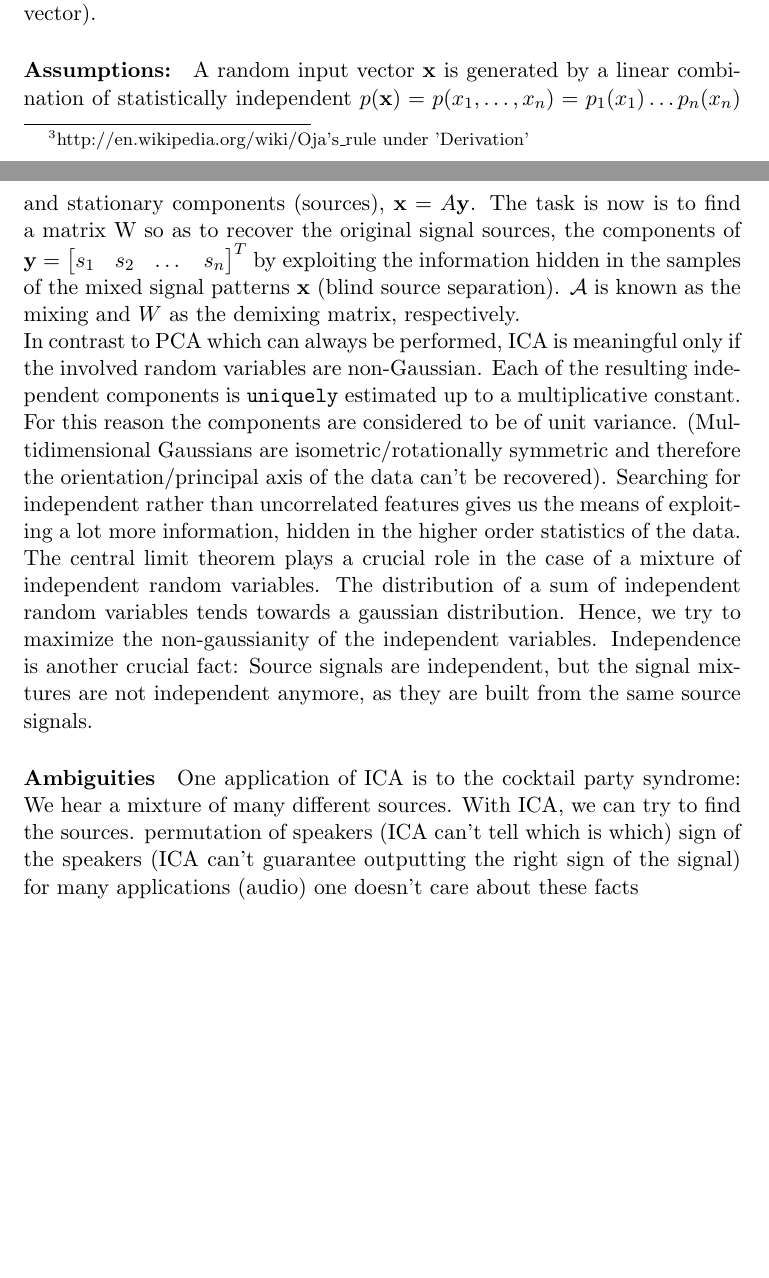
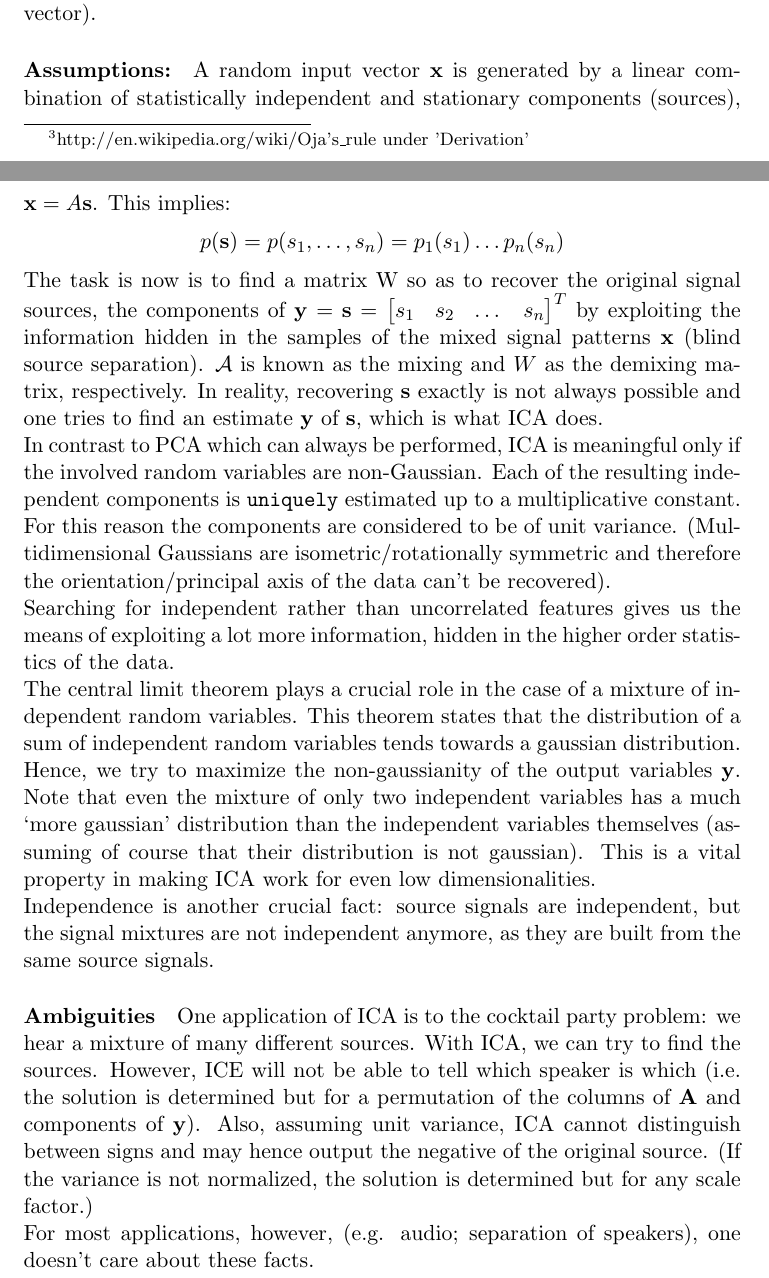
Before and after one commit to f4bD3v/urlnn-notes, a LaTeX document (tex/summary.tex): two parts of pages 12 and 13 of 40 before the commit and two parts of pages 12 and 13 of 41 after it, joined at a grey line, cut so that both start at the same text, the shorter picture padded with empty space. Compiled offline with pdfLaTeX.

Commit message:
Some minor improvements to the ICA part.

```diff
--- a/tex/summary.tex
+++ b/tex/summary.tex
@@ -243,17 +243,17 @@ Although not shown here, it has been proven that the neuron will find the the \t
 
 \paragraph{Goal:} Compute a transformation $\mathbf{y}=A\mathbf{x}$ such that the entries $y_i$ of the transformed vector (components) are statistically independent. Statistical independence is a stronger constraint than uncorrelatedness required by the PCA and actually implies it. (The two conditions are equivalent \textit{only} if the sources $x_i$ are generated from Gaussian random variables - one random vector).
 
-\paragraph{Assumptions:} A random input vector $\mathbf{x}$ is generated by a linear combination of statistically independent $p(\mathbf{x})=p(x_1,\dots,x_n)=p_1(x_1)\dots p_n(x_n)$ and stationary components (sources), $\mathbf{x}=A\mathbf{y}$. The task is now is to find a matrix W so as to recover the original signal sources, the components of $\mathbf{y}=\begin{bmatrix}s_1 & s_2 & \dots & s_n\end{bmatrix}^T$ by exploiting the information hidden in the samples of the mixed signal patterns $\mathbf{x}$ (blind source separation). $\mathcal{A}$ is known as the mixing and $W$ as the demixing matrix, respectively.\\
+\paragraph{Assumptions:} A random input vector $\mathbf{x}$ is generated by a linear combination of statistically independent and stationary components (sources), $\mathbf{x}=A\mathbf{s}$. This implies:
+\[p(\mathbf{s})=p(s_1,\dots,s_n)=p_1(s_1)\dots p_n(s_n)\]
+The task is now is to find a matrix W so as to recover the original signal sources, the components of $\mathbf{y}= \mathbf{s} = \begin{bmatrix}s_1 & s_2 & \dots & s_n\end{bmatrix}^T$ by exploiting the information hidden in the samples of the mixed signal patterns $\mathbf{x}$ (blind source separation). $\mathcal{A}$ is known as the mixing and $W$ as the demixing matrix, respectively. In reality, recovering $\mathbf{s}$ exactly is not always possible and one tries to find an estimate  $\mathbf{y}$ of $\mathbf{s}$, which is what ICA does.\\
 In contrast to PCA which can always be performed, ICA is meaningful only if the involved random variables are non-Gaussian. Each of the resulting independent components is \texttt{uniquely} estimated up to a multiplicative constant. For this reason the components are considered to be of unit variance. (Multidimensional Gaussians are isometric/rotationally symmetric and therefore the orientation/principal axis of the data can't be recovered). % source Stanford ML lecture 15: http://www.youtube.com/watch?v=QGd06MTRMHs, from 1h
-Searching for independent rather than uncorrelated features gives us the means of exploiting a lot more information, hidden in the higher order statistics of the data.
-The central limit theorem plays a crucial role in the case of a mixture of independent random variables. The distribution of a sum of independent random variables tends towards a gaussian distribution. Hence, we try to maximize the non-gaussianity of the independent variables.
-Independence is another crucial fact: Source signals are independent, but the signal mixtures are not independent anymore, as they are built from the same source signals.
+\\Searching for independent rather than uncorrelated features gives us the means of exploiting a lot more information, hidden in the higher order statistics of the data.
+\\The central limit theorem plays a crucial role in the case of a mixture of independent random variables. This theorem states that the distribution of a sum of independent random variables tends towards a gaussian distribution. Hence, we try to maximize the non-gaussianity of the output variables $\mathbf{y}$. Note that even the mixture of only two independent variables has a much `more gaussian' distribution than the independent variables themselves (assuming of course that their distribution is not gaussian). This is a vital property in making ICA work for even low dimensionalities.
+\\Independence is another crucial fact: source signals are independent, but the signal mixtures are not independent anymore, as they are built from the same source signals.
 
 \paragraph{Ambiguities}
-One application of ICA is to the cocktail party syndrome: We hear a mixture of many different sources. With ICA, we can try to find the sources.
-permutation of speakers (ICA can't tell which is which)
-sign of the speakers (ICA can't guarantee outputting the right sign of the signal)
-for many applications (audio) one doesn't care about these facts
+One application of ICA is to the cocktail party problem: we hear a mixture of many different sources. With ICA, we can try to find the sources. However, ICE will not be able to tell which speaker is which (i.e. the solution is determined but for a permutation of the columns of $\mathbf{A}$ and components of $\mathbf{y}$). Also, assuming unit variance, ICA cannot distinguish between signs and may hence output the negative of the original source. (If the variance is not normalized, the solution is determined but for any scale factor.)
+\\ For most applications, however, (e.g. audio; separation of speakers), one doesn't care about these facts.
 % Standford ML course
 
 \paragraph{Preprocessing (whitening)} \begin{itemize}
```
